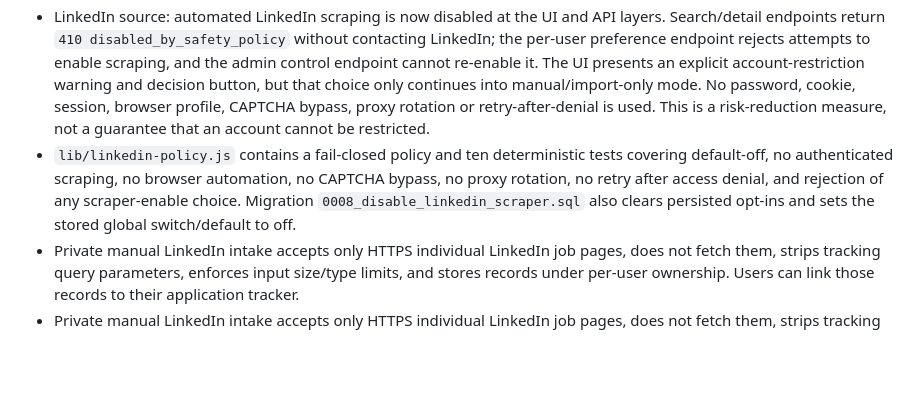
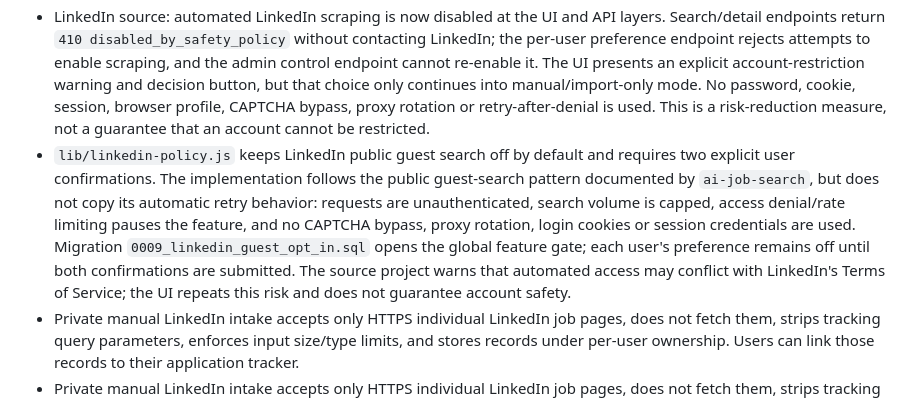
Before and after one commit to nikhilshivpuriya29/careerpilot-global, a Markdown page: lib/SECURITY_TEST_PLAN.md, the part around the change. Drawn GitHub-style; blank space fills up the shorter version.

Commit message:
Sync deployed LinkedIn search safety and rate limits

```diff
--- a/lib/SECURITY_TEST_PLAN.md
+++ b/lib/SECURITY_TEST_PLAN.md
@@ -17,7 +17,7 @@ Every new automation capability must include deterministic unit tests, positive
 - AI-provider configuration failures are classified by a tested helper. Scheduled scoring now returns an explicit `503 needs_ai_configuration` instead of a misleading successful run when the provider key is missing; it does not log candidate data.
 - Authenticated, rate-limited `GET /api/health/readiness` checks whether Adzuna credentials are configured and sends a minimal AI readiness probe. It returns only status and required secret names—never secret values or provider error details. The UI runs this only when the user presses “Check integrations,” avoiding surprise AI usage on page load.
 - LinkedIn source: automated LinkedIn scraping is now disabled at the UI and API layers. Search/detail endpoints return `410 disabled_by_safety_policy` without contacting LinkedIn; the per-user preference endpoint rejects attempts to enable scraping, and the admin control endpoint cannot re-enable it. The UI presents an explicit account-restriction warning and decision button, but that choice only continues into manual/import-only mode. No password, cookie, session, browser profile, CAPTCHA bypass, proxy rotation or retry-after-denial is used. This is a risk-reduction measure, not a guarantee that an account cannot be restricted.
-- `lib/linkedin-policy.js` contains a fail-closed policy and ten deterministic tests covering default-off, no authenticated scraping, no browser automation, no CAPTCHA bypass, no proxy rotation, no retry after access denial, and rejection of any scraper-enable choice. Migration `0008_disable_linkedin_scraper.sql` also clears persisted opt-ins and sets the stored global switch/default to off.
+- `lib/linkedin-policy.js` keeps LinkedIn public guest search off by default and requires two explicit user confirmations. The implementation follows the public guest-search pattern documented by `ai-job-search`, but does not copy its automatic retry behavior: requests are unauthenticated, search volume is capped, access denial/rate limiting pauses the feature, and no CAPTCHA bypass, proxy rotation, login cookies or session credentials are used. Migration `0009_linkedin_guest_opt_in.sql` opens the global feature gate; each user's preference remains off until both confirmations are submitted. The source project warns that automated access may conflict with LinkedIn's Terms of Service; the UI repeats this risk and does not guarantee account safety.
 - Private manual LinkedIn intake accepts only HTTPS individual LinkedIn job pages, does not fetch them, strips tracking query parameters, enforces input size/type limits, and stores records under per-user ownership. Users can link those records to their application tracker.
 - Private manual LinkedIn intake accepts only HTTPS individual LinkedIn job pages, does not fetch them, strips tracking query parameters, enforces input size/type limits, and stores records under per-user ownership. Users can link those records to their application tracker.
 
```
